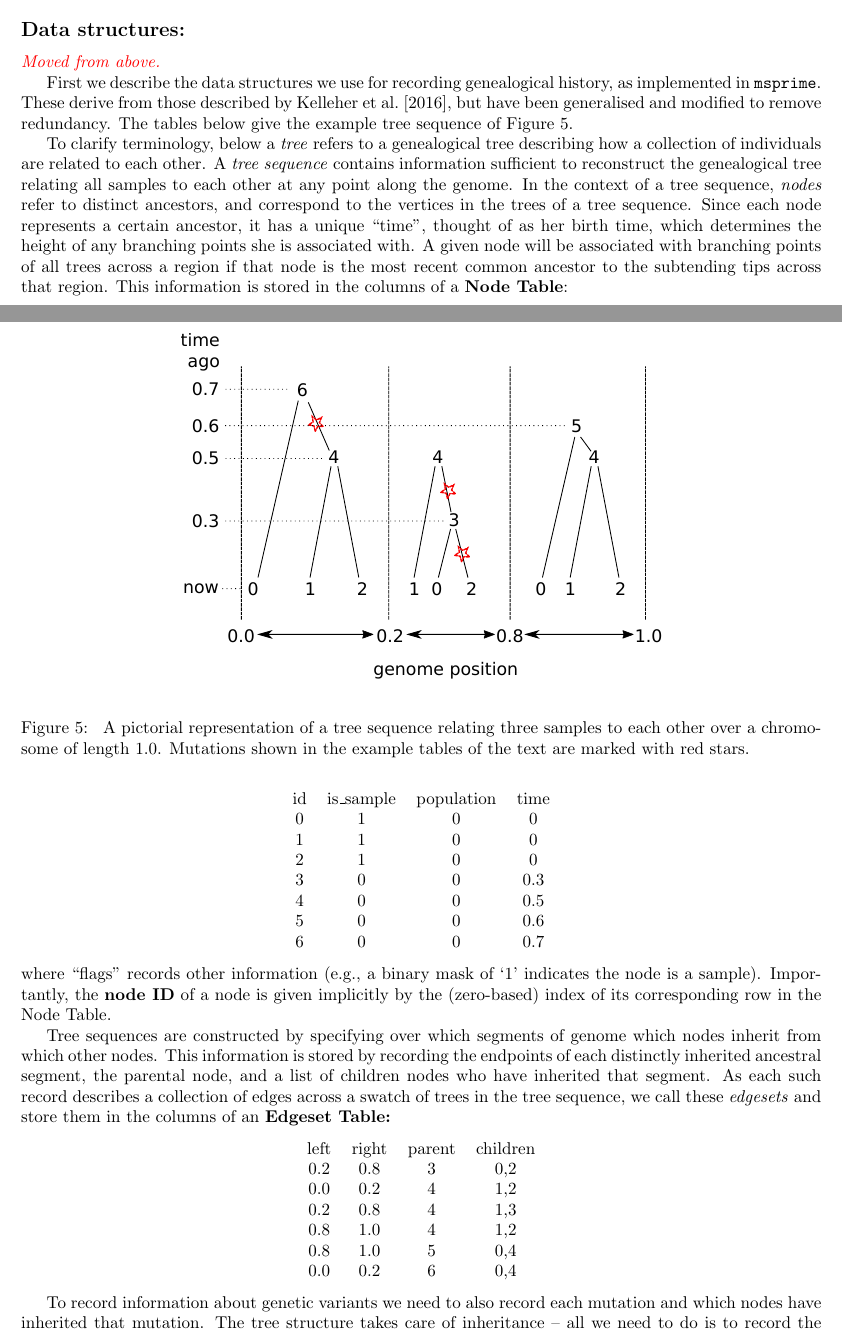
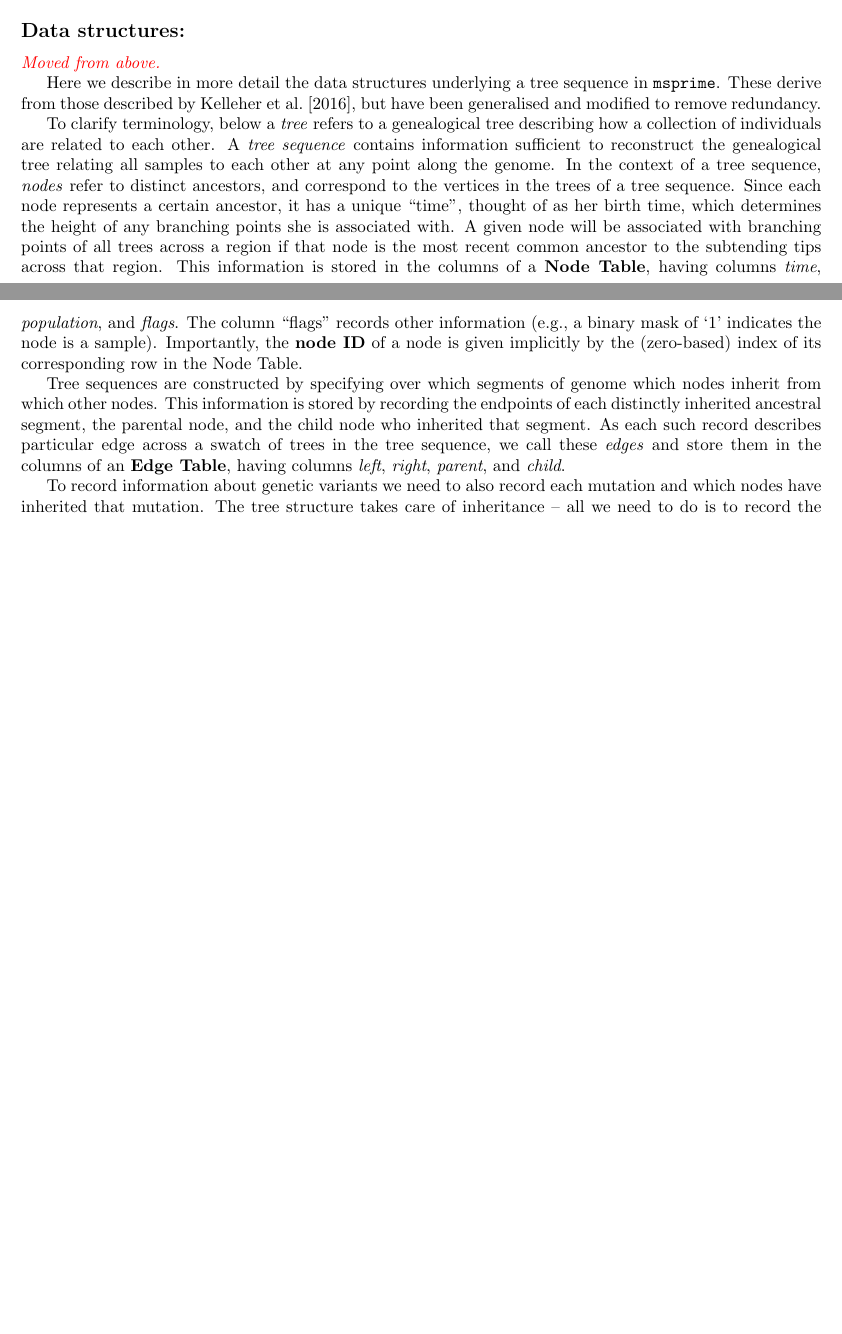
Before and after one commit to petrelharp/ftprime_ms, a LaTeX paper (forwards_paper.tex): two parts of pages 11 and 12 of 15 before the commit and two parts of pages 10 and 11 of 13 after it, joined at a grey line, cut so that both start at the same text, the shorter picture padded with empty space. Compiled offline with pdfLaTeX.

Commit message:
moved data format

```diff
--- a/forwards_paper.tex
+++ b/forwards_paper.tex
@@ -713,3 +712,42 @@ it's the sort of thing they want here.}
 
 Jaime and Kevin to describe simulation methods here (separately).
 
+%%%%%%%%%%%%%%
+\subsection*{Data structures:}
+\jk{Moved from above.}
+
+Here we describe in more detail the data structures underlying a tree sequence in \msprime.
+These derive from those described by \citet{kelleher2016efficient},
+but have been generalised and modified to remove redundancy.
+
+To clarify terminology,
+below a \emph{tree} refers to
+a genealogical tree describing how a collection of individuals are related to each other.
+A \emph{tree sequence} contains information sufficient to reconstruct the genealogical
+tree relating all samples to each other at any point along the genome.
+In the context of a tree sequence, \emph{nodes} refer to distinct ancestors,
+and correspond to the vertices in the trees of a tree sequence.
+Since each node represents a certain ancestor, it has a unique ``time'', thought of as her birth time,
+which determines the height of any branching points she is associated with.  A given node will be
+associated with branching points of all trees across a region if that node
+is the most recent common ancestor to the subtending tips across that region.
+This information is stored in the columns of a \textbf{Node Table},
+having columns \emph{time}, \emph{population}, and \emph{flags}.
+The column ``flags'' records other information
+(e.g., a binary mask of `1' indicates the node is a sample).
+Importantly, the \textbf{node ID} of a node is given implicitly
+by the (zero-based) index of its corresponding row in the Node Table.
+
+Tree sequences are constructed by specifying over which segments of genome
+which nodes inherit from which other nodes.  This information is stored by
+recording the endpoints of each distinctly inherited ancestral segment,
+the parental node, and the child node who inherited that segment.
+As each such record describes particular edge across a swatch of trees in the tree sequence,
+we call these \emph{edges}
+and store them in the columns of an \textbf{Edge Table},
+having columns \emph{left}, \emph{right}, \emph{parent}, and \emph{child}.
+
+To record information about genetic variants we need to also record each mutation
+and which nodes have inherited that mutation.
+The tree structure takes care of inheritance -- all we need to do
+is to record the highest node in the tree at the mutated site
@@ -835,79 +916,3 @@ outputting edges and a node if coalescence has occurred.
 \end{taocpalg}
 
 
-%%%%%%%%%%%%%%
-\subsection*{Data structures:}
-\jk{Moved from above.}
-
-First we describe the data structures we use for recording genealogical history,
-as implemented in \msprime.
-These derive from those described by \citet{kelleher2016efficient},
-but have been generalised and modified to remove redundancy.
-The tables below give the example tree sequence of Figure \ref{fig:ex_tree_seq}.
-
-\begin{figure}
-    \begin{center}
-        \includegraphics[width=0.6\textwidth]{example_tree_seq}
-    \end{center}
-    \caption{
-        A pictorial representation of a tree sequence
-        relating three samples to each other
-        over a chromosome of length 1.0.
-        Mutations shown in the example tables of the text
-        are marked with red stars.
-        \label{fig:ex_tree_seq}
-    }
-\end{figure}
-
-To clarify terminology,
-below a \emph{tree} refers to
-a genealogical tree describing how a collection of individuals are related to each other.
-A \emph{tree sequence} contains information sufficient to reconstruct the genealogical
-tree relating all samples to each other at any point along the genome.
-In the context of a tree sequence, \emph{nodes} refer to distinct ancestors,
-and correspond to the vertices in the trees of a tree sequence.
-Since each node represents a certain ancestor, it has a unique ``time'', thought of as her birth time,
-which determines the height of any branching points she is associated with.  A given node will be
-associated with branching points of all trees across a region if that node
-is the most recent common ancestor to the subtending tips across that region.
-This information is stored in the columns of a \textbf{Node Table}:
-\begin{center}
-\begin{tabular}{cccc}
-    id   &  is\_sample &  population &  time \\
-    0    &  1          & 0           & 0 \\
-    1    &  1          & 0           & 0 \\
-    2    &  1          & 0           & 0 \\
-    3    &  0          & 0           & 0.3 \\
-    4    &  0          & 0           & 0.5 \\
-    5    &  0          & 0           & 0.6 \\
-    6    &  0          & 0           & 0.7 \\
-\end{tabular}
-\end{center}
-where ``flags'' records other information
-(e.g., a binary mask of `1' indicates the node is a sample).
-Importantly, the \textbf{node ID} of a node is given implicitly
-by the (zero-based) index of its corresponding row in the Node Table.
-
-Tree sequences are constructed by specifying over which segments of genome
-which nodes inherit from which other nodes.  This information is stored by
-recording the endpoints of each distinctly inherited ancestral segment,
-the parental node, and a list of children nodes who have inherited that segment.
-As each such record describes a collection of edges across a swatch of trees in the tree sequence,
-we call these \emph{edgesets}
-and store them in the columns of an \textbf{Edgeset Table:}
-\begin{center}
-\begin{tabular}{cccc}
-    left & right & parent & children \\
-    0.2  &  0.8  &  3     & 0,2 \\
-    0.0  &  0.2  &  4     & 1,2 \\
-    0.2  &  0.8  &  4     & 1,3 \\
-    0.8  &  1.0  &  4     & 1,2 \\
-    0.8  &  1.0  &  5     & 0,4 \\
-    0.0  &  0.2  &  6     & 0,4  \\
-\end{tabular}
-\end{center}
-
-To record information about genetic variants we need to also record each mutation
-and which nodes have inherited that mutation.
-The tree structure takes care of inheritance -- all we need to do
-is to record the highest node in the tree at the mutated site
@@ -918 +918,0 @@ first, the \textbf{Site Table} records for each variant site
-\begin{center}
@@ -924 +918,0 @@ first, the \textbf{Site Table} records for each variant site
-\end{center}
```
Also changed, not shown: example_tree_seq.ink.svg (deleted), example_tree_seq.pdf (deleted), forwards_paper.pdf, forwards_paper.tex (179 more changed lines).
